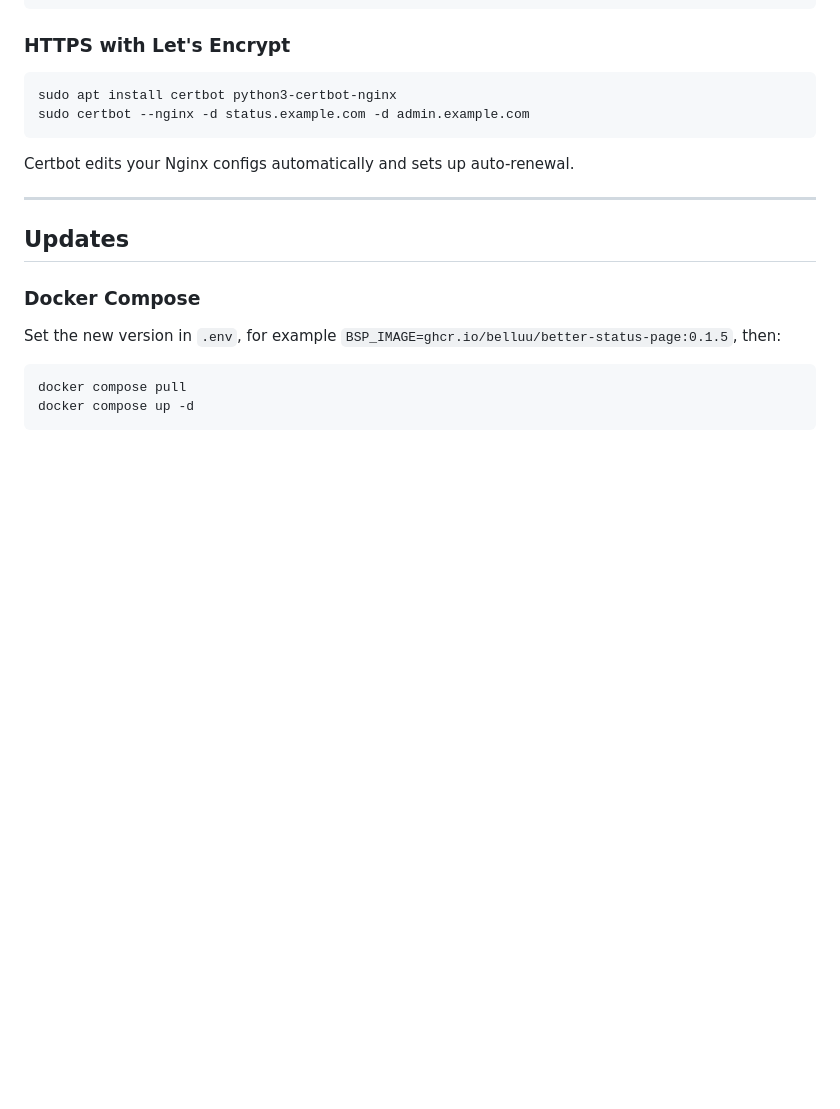
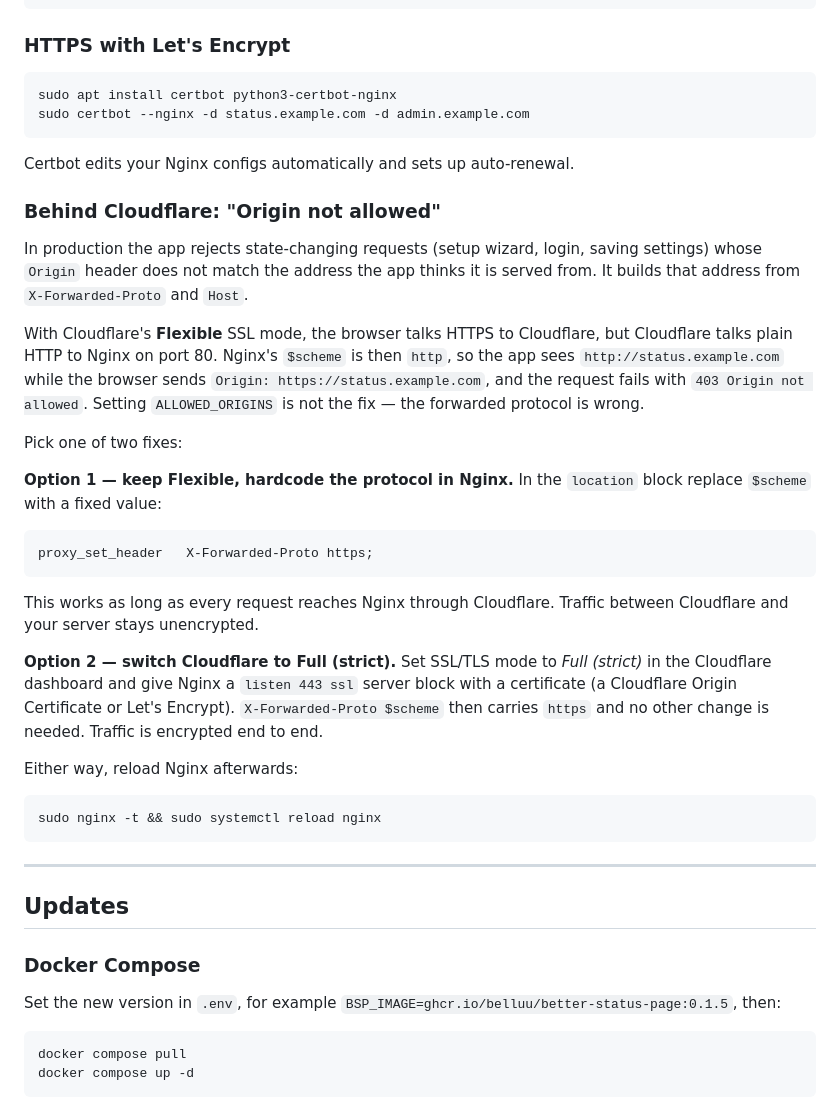
Before and after one commit to BElluu/BetterStatusPage, a Markdown page: docs/deployment.md, the part around the change. Rendered like a GitHub page; blank space fills up the shorter version.

Commit message:
Deployment behind Claudeflare

````diff
--- a/docs/deployment.md
+++ b/docs/deployment.md
@@ -366,6 +366,30 @@ sudo certbot --nginx -d status.example.com -d admin.example.com
 
 Certbot edits your Nginx configs automatically and sets up auto-renewal.
 
+### Behind Cloudflare: "Origin not allowed"
+
+In production the app rejects state-changing requests (setup wizard, login, saving settings) whose `Origin` header does not match the address the app thinks it is served from. It builds that address from `X-Forwarded-Proto` and `Host`.
+
+With Cloudflare's **Flexible** SSL mode, the browser talks HTTPS to Cloudflare, but Cloudflare talks plain HTTP to Nginx on port 80. Nginx's `$scheme` is then `http`, so the app sees `http://status.example.com` while the browser sends `Origin: https://status.example.com`, and the request fails with `403 Origin not allowed`. Setting `ALLOWED_ORIGINS` is not the fix — the forwarded protocol is wrong.
+
+Pick one of two fixes:
+
+**Option 1 — keep Flexible, hardcode the protocol in Nginx.** In the `location` block replace `$scheme` with a fixed value:
+
+```nginx
+proxy_set_header   X-Forwarded-Proto https;
+```
+
+This works as long as every request reaches Nginx through Cloudflare. Traffic between Cloudflare and your server stays unencrypted.
+
+**Option 2 — switch Cloudflare to Full (strict).** Set SSL/TLS mode to *Full (strict)* in the Cloudflare dashboard and give Nginx a `listen 443 ssl` server block with a certificate (a Cloudflare Origin Certificate or Let's Encrypt). `X-Forwarded-Proto $scheme` then carries `https` and no other change is needed. Traffic is encrypted end to end.
+
+Either way, reload Nginx afterwards:
+
+```bash
+sudo nginx -t && sudo systemctl reload nginx
+```
+
 ---
 
 ## Updates
````
